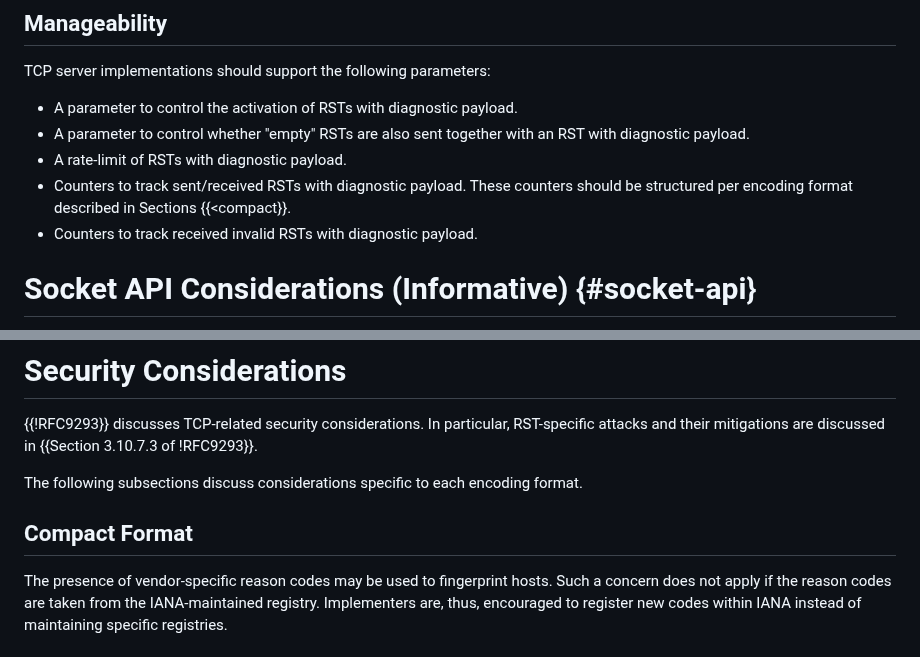
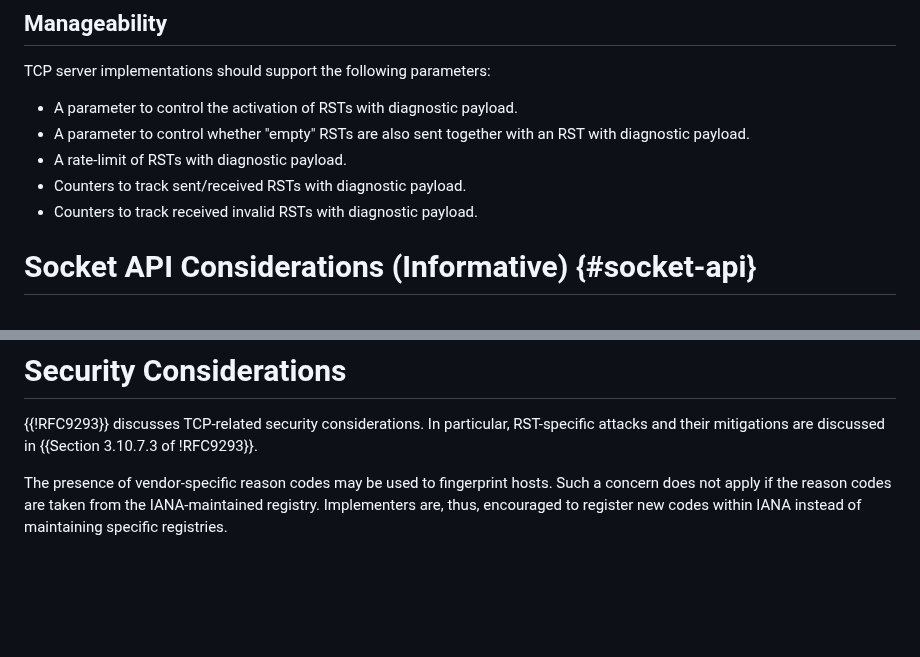
Before and after one commit to boucadair/draft-boucadair-tcpm-rst-diagnostic-payload, a Markdown page: draft-boucadair-tcpm-rst-diagnostic-payload.md, 2 parts joined by grey strips. GitHub-like rendering; blank space fills up the shorter version.

```diff
--- a/draft-boucadair-tcpm-rst-diagnostic-payload.md
+++ b/draft-boucadair-tcpm-rst-diagnostic-payload.md
@@ -288,7 +284,7 @@ This section defines two message formats to convey RST diagnostic payload:
   * A parameter to control the activation of RSTs with diagnostic payload.
   * A parameter to control whether "empty" RSTs are also sent together with an RST with diagnostic payload.
   * A rate-limit of RSTs with diagnostic payload.
-  * Counters to track sent/received RSTs with diagnostic payload. These counters should be structured per encoding format described in Sections {{<compact}}.
+  * Counters to track sent/received RSTs with diagnostic payload.
   * Counters to track received invalid RSTs with diagnostic payload.
 
 # Socket API Considerations (Informative) {#socket-api}
@@ -388,10 +384,6 @@ termination of the TCP connection is disabled.
    {{!RFC9293}} discusses TCP-related security considerations. In
    particular, RST-specific attacks and their mitigations are discussed
    in {{Section 3.10.7.3 of !RFC9293}}.
-
-   The following subsections discuss considerations specific to each encoding format.
-
-## Compact Format
 
    The presence of vendor-specific reason codes may be used
    to fingerprint hosts.  Such a concern does not apply if the reason
```
Also changed, not shown: other parts of draft-boucadair-tcpm-rst-diagnostic-payload.md (+9 -13 lines).
